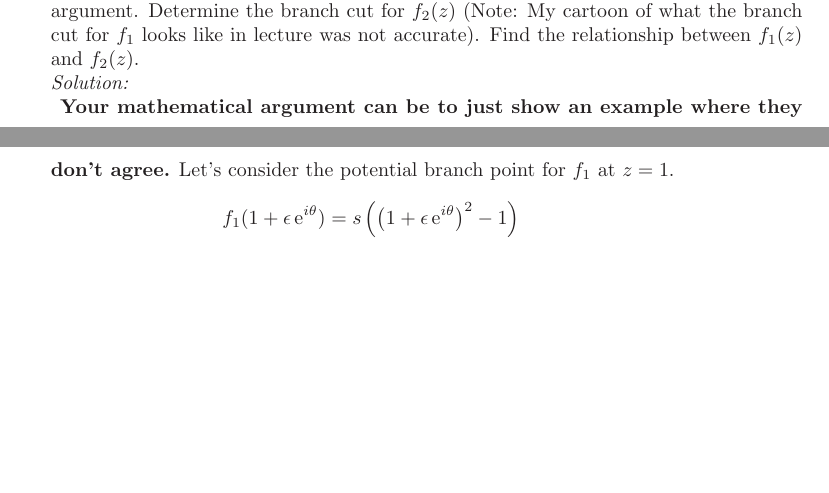
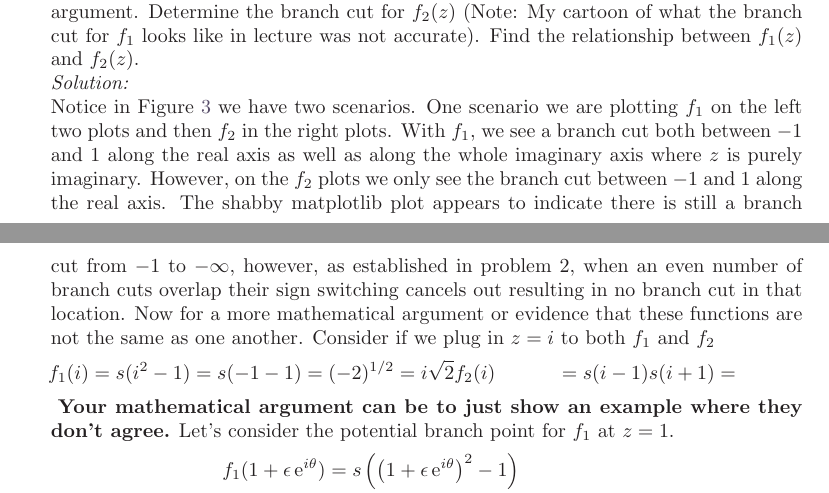
Before and after one commit to hunter-lybbert/uw-central, a LaTeX problem sheet (complex_analysis/hw_03/hw03.tex): two parts of pages 4 and 5 of 10, joined at a grey line, cut so that both start at the same text, the shorter picture padded with empty space. Compiled offline with pdfLaTeX.

Commit message:
checkpoint.

```diff
--- a/complex_analysis/hw_03/hw03.tex
+++ b/complex_analysis/hw_03/hw03.tex
@@ -213,6 +213,17 @@ We also take $k = 0$.
   cartoon of what the branch cut for $f_1$ looks like in lecture was
   not accurate).  Find the relationship between $f_1(z)$ and $f_2(z)$.\\
 \textit{Solution:} \\
+Notice in Figure \ref{fig:f1} we have two scenarios.
+One scenario we are plotting $f_1$ on the left two plots and then $f_2$ in the right plots.
+With $f_1$, we see a branch cut both between $-1$ and $1$ along the real axis as well as along the whole imaginary axis where $z$ is purely imaginary.
+However, on the $f_2$ plots we only see the branch cut between $-1$ and $1$ along the real axis.
+The shabby matplotlib plot appears to indicate there is still a branch cut from $-1$ to $-\infty$, however, as established in problem 2, when an even number of branch cuts overlap their sign switching cancels out resulting in no branch cut in that location.
+Now for a more mathematical argument or evidence that these functions are not the same as one another.
+Consider if we plug in $z = i$ to both $f_1$ and $f_2$
+\begin{align*}
+f_1(i) &= s(i^2 - 1) = s(-1 - 1) = (-2)^{1/2} = i\sqrt{2}
+f_2(i) &= s(i - 1)s(i + 1) =
+\end{align*}
 \begin{figure}[h]
 	\centering
 	\includegraphics[width=1\textwidth]{problem_4_vis.png}
```
Also changed, not shown: complex_analysis/hw_03/hw03.pdf.
